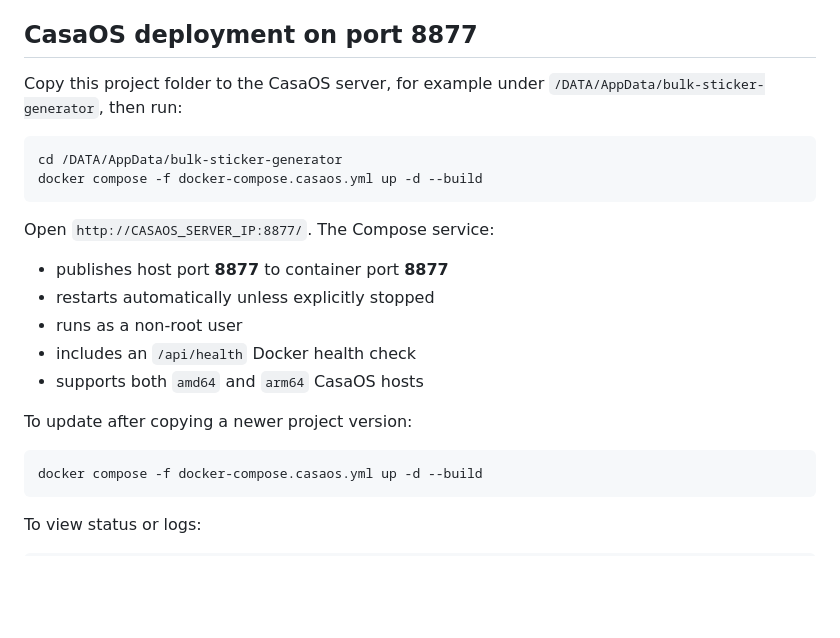
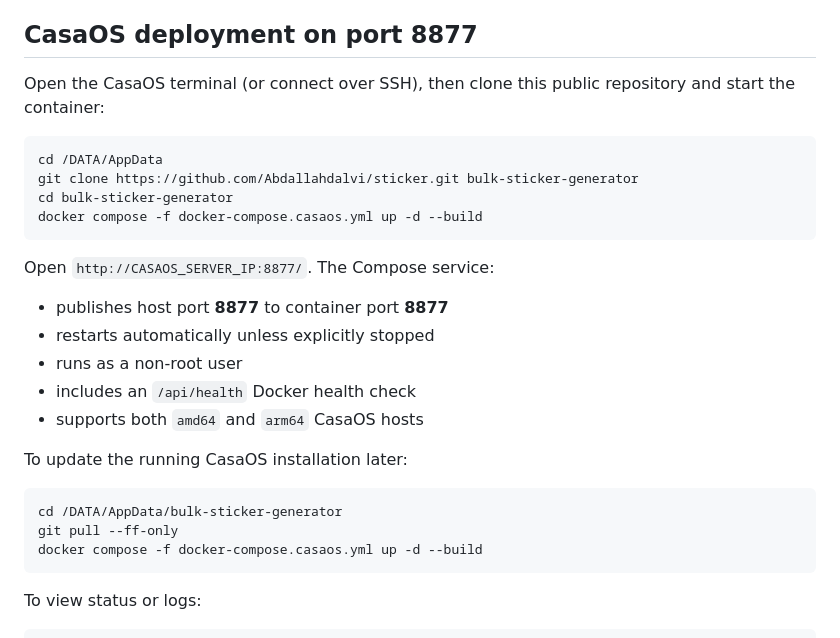
Before and after one commit to Abdallahdalvi/sticker, a Markdown page: README.md, the part around the change. GitHub-like rendering; blank space fills up the shorter version.

Commit message:
Document GitHub-based CasaOS installation

````diff
--- a/README.md
+++ b/README.md
@@ -26,11 +26,13 @@ The older Streamlit prototype in `app.py` is retained only for historical refere
 
 ## CasaOS deployment on port 8877
 
-Copy this project folder to the CasaOS server, for example under
-`/DATA/AppData/bulk-sticker-generator`, then run:
+Open the CasaOS terminal (or connect over SSH), then clone this public
+repository and start the container:
 
 ```bash
-cd /DATA/AppData/bulk-sticker-generator
+cd /DATA/AppData
+git clone https://github.com/Abdallahdalvi/sticker.git bulk-sticker-generator
+cd bulk-sticker-generator
 docker compose -f docker-compose.casaos.yml up -d --build
 ```
 
@@ -42,9 +44,11 @@ Open `http://CASAOS_SERVER_IP:8877/`. The Compose service:
 - includes an `/api/health` Docker health check
 - supports both `amd64` and `arm64` CasaOS hosts
 
-To update after copying a newer project version:
+To update the running CasaOS installation later:
 
 ```bash
+cd /DATA/AppData/bulk-sticker-generator
+git pull --ff-only
 docker compose -f docker-compose.casaos.yml up -d --build
 ```
 
````
